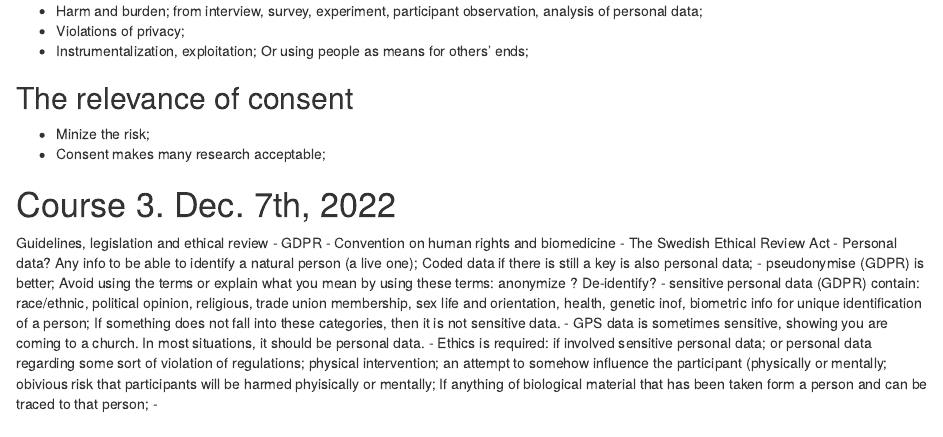
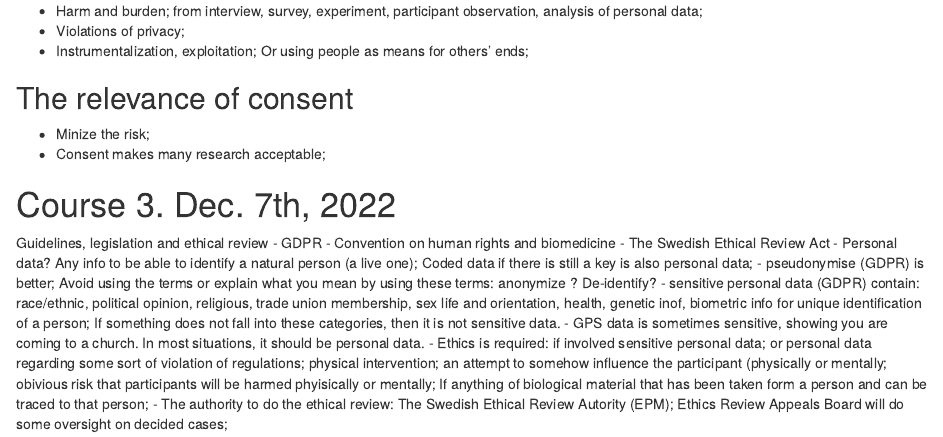
Before and after one commit to moomoofarm1/Rmds, an R Markdown document (EthicsNotes_course.Rmd): the page in a window 1100 px wide, from 820 px down. Rendered offline with R 4.5, knitr and Pandoc, with nearby package versions; drawn as R Markdown's standard HTML page in place of the format the file asks for.

Commit message:
Update EthicsNotes_course.Rmd

```diff
--- a/EthicsNotes_course.Rmd
+++ b/EthicsNotes_course.Rmd
@@ -63,4 +63,4 @@ Guidelines, legislation and ethical review
 - sensitive personal data (GDPR) contain: race/ethnic, political opinion, religious, trade union membership, sex life and orientation, health, genetic inof, biometric info for unique identification of a person; If something does not fall into these categories, then it is not sensitive data.
 - GPS data is sometimes sensitive, showing you are coming to a church. In most situations, it should be personal data.
 - Ethics is required: if involved sensitive personal data; or personal data regarding some sort of violation of regulations; physical intervention; an attempt to somehow influence the participant (physically or mentally; obivious risk that participants will be harmed phyisically or mentally; If anything of biological material that has been taken form a person and can be traced to that person;
--
+- The authority to do the ethical review: The Swedish Ethical Review Autority (EPM); Ethics Review Appeals Board will do some oversight on decided cases;
```
